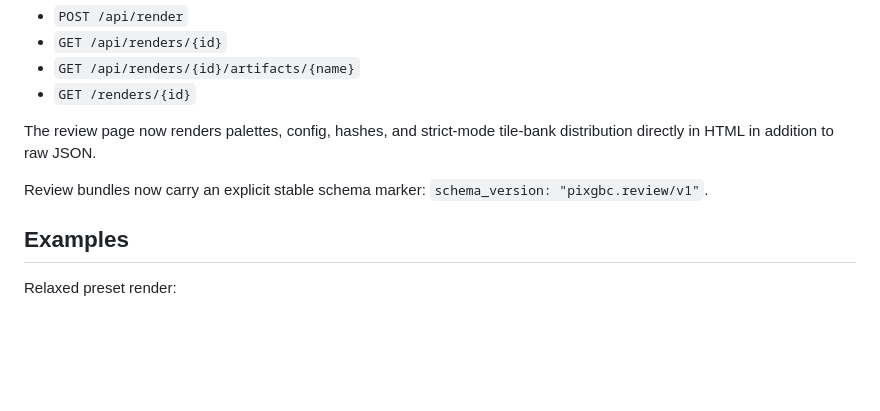
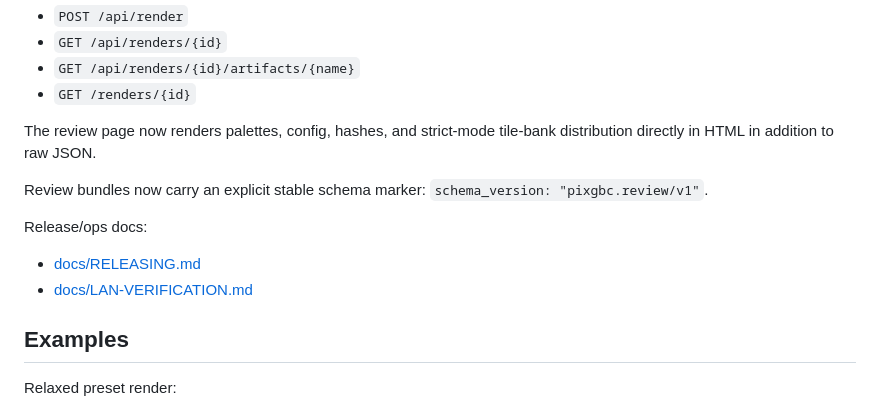
Before and after one commit to WKenya/pixgbc, a Markdown page: README.md, the part around the change. GitHub-like rendering; blank space fills up the shorter version.

```diff
--- a/README.md
+++ b/README.md
@@ -62,6 +62,11 @@ The review page now renders palettes, config, hashes, and strict-mode tile-bank
 
 Review bundles now carry an explicit stable schema marker: `schema_version: "pixgbc.review/v1"`.
 
+Release/ops docs:
+
+- [docs/RELEASING.md](/Users/wesleykenyon/code/pixgbc/docs/RELEASING.md)
+- [docs/LAN-VERIFICATION.md](/Users/wesleykenyon/code/pixgbc/docs/LAN-VERIFICATION.md)
+
 ## Examples
 
 Relaxed preset render:
```
Also changed, not shown: docs/LAN-VERIFICATION.md (added, +57 -0 lines), docs/RELEASING.md (added, +63 -0 lines).
